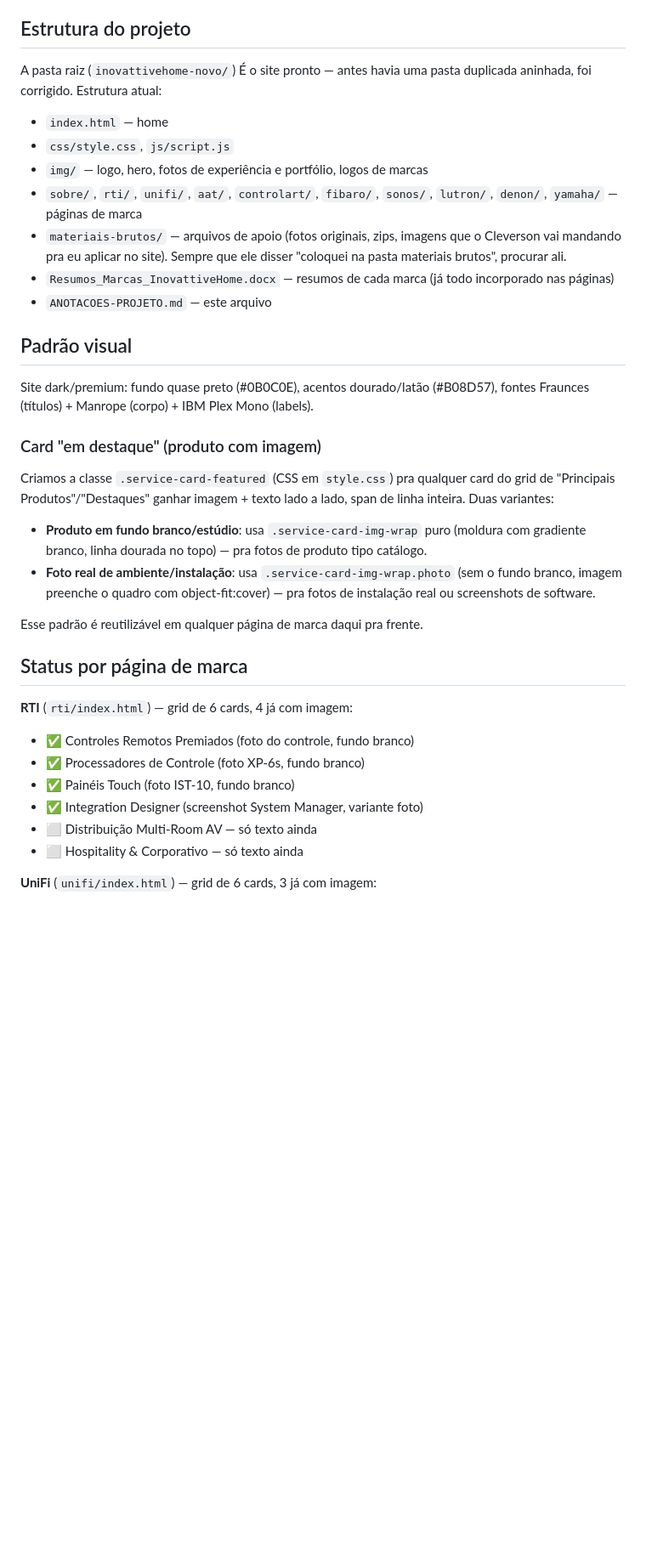
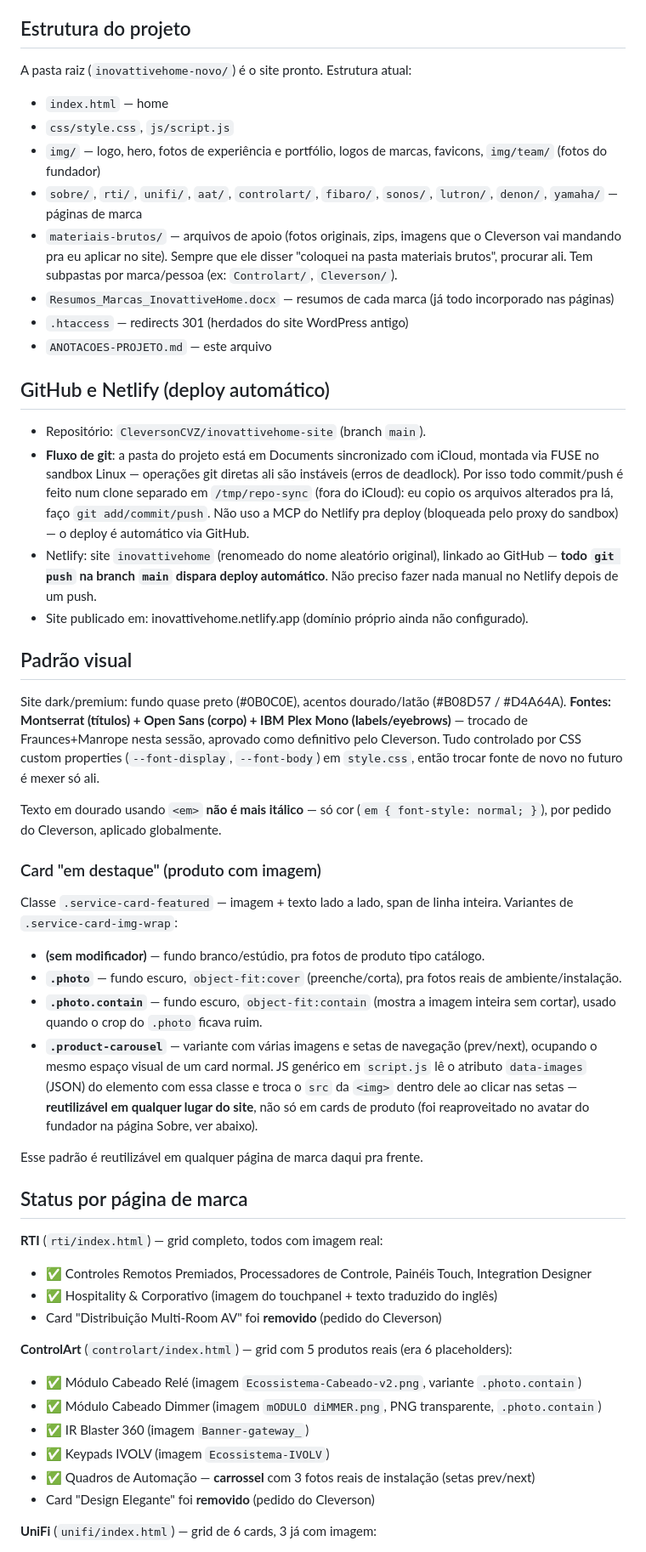
Before and after one commit to CleversonCVZ/inovattivehome-site, a Markdown page: ANOTACOES-PROJETO.md, the part around one of its changes. Shown at 85% size. Drawn GitHub-style; blank space fills up the shorter version.

Commit message:
Atualiza anotacoes do projeto com tudo feito nesta sessao

```diff
--- a/ANOTACOES-PROJETO.md
+++ b/ANOTACOES-PROJETO.md
@@ -4,43 +4,71 @@
 
 ## Estrutura do projeto
 
-A pasta raiz (`inovattivehome-novo/`) É o site pronto — antes havia uma pasta duplicada
-aninhada, foi corrigido. Estrutura atual:
+A pasta raiz (`inovattivehome-novo/`) é o site pronto. Estrutura atual:
 
 - `index.html` — home
 - `css/style.css`, `js/script.js`
-- `img/` — logo, hero, fotos de experiência e portfólio, logos de marcas
+- `img/` — logo, hero, fotos de experiência e portfólio, logos de marcas, favicons, `img/team/` (fotos do fundador)
 - `sobre/`, `rti/`, `unifi/`, `aat/`, `controlart/`, `fibaro/`, `sonos/`, `lutron/`, `denon/`, `yamaha/` — páginas de marca
-- `materiais-brutos/` — arquivos de apoio (fotos originais, zips, imagens que o Cleverson vai mandando pra eu aplicar no site). Sempre que ele disser "coloquei na pasta materiais brutos", procurar ali.
+- `materiais-brutos/` — arquivos de apoio (fotos originais, zips, imagens que o Cleverson vai mandando pra eu aplicar no site). Sempre que ele disser "coloquei na pasta materiais brutos", procurar ali. Tem subpastas por marca/pessoa (ex: `Controlart/`, `Cleverson/`).
 - `Resumos_Marcas_InovattiveHome.docx` — resumos de cada marca (já todo incorporado nas páginas)
+- `.htaccess` — redirects 301 (herdados do site WordPress antigo)
 - `ANOTACOES-PROJETO.md` — este arquivo
+
+## GitHub e Netlify (deploy automático)
+
+- Repositório: `CleversonCVZ/inovattivehome-site` (branch `main`).
+- **Fluxo de git**: a pasta do projeto está em Documents sincronizado com iCloud, montada via
+  FUSE no sandbox Linux — operações git diretas ali são instáveis (erros de deadlock). Por isso
+  todo commit/push é feito num clone separado em `/tmp/repo-sync` (fora do iCloud): eu copio os
+  arquivos alterados pra lá, faço `git add/commit/push`. Não uso a MCP do Netlify pra deploy
+  (bloqueada pelo proxy do sandbox) — o deploy é automático via GitHub.
+- Netlify: site `inovattivehome` (renomeado do nome aleatório original), linkado ao GitHub —
+  **todo `git push` na branch `main` dispara deploy automático**. Não preciso fazer nada manual
+  no Netlify depois de um push.
+- Site publicado em: inovattivehome.netlify.app (domínio próprio ainda não configurado).
 
 ## Padrão visual
 
-Site dark/premium: fundo quase preto (#0B0C0E), acentos dourado/latão (#B08D57),
-fontes Fraunces (títulos) + Manrope (corpo) + IBM Plex Mono (labels).
+Site dark/premium: fundo quase preto (#0B0C0E), acentos dourado/latão (#B08D57 / #D4A64A).
+**Fontes: Montserrat (títulos) + Open Sans (corpo) + IBM Plex Mono (labels/eyebrows)** — trocado
+de Fraunces+Manrope nesta sessão, aprovado como definitivo pelo Cleverson. Tudo controlado por
+CSS custom properties (`--font-display`, `--font-body`) em `style.css`, então trocar fonte de
+novo no futuro é mexer só ali.
+
+Texto em dourado usando `<em>` **não é mais itálico** — só cor (`em { font-style: normal; }`),
+por pedido do Cleverson, aplicado globalmente.
 
 ### Card "em destaque" (produto com imagem)
-Criamos a classe `.service-card-featured` (CSS em `style.css`) pra qualquer card do
-grid de "Principais Produtos"/"Destaques" ganhar imagem + texto lado a lado, span de
-linha inteira. Duas variantes:
-- **Produto em fundo branco/estúdio**: usa `.service-card-img-wrap` puro (moldura com
-  gradiente branco, linha dourada no topo) — pra fotos de produto tipo catálogo.
-- **Foto real de ambiente/instalação**: usa `.service-card-img-wrap.photo` (sem o
-  fundo branco, imagem preenche o quadro com object-fit:cover) — pra fotos de
-  instalação real ou screenshots de software.
+Classe `.service-card-featured` — imagem + texto lado a lado, span de linha inteira. Variantes
+de `.service-card-img-wrap`:
+- **(sem modificador)** — fundo branco/estúdio, pra fotos de produto tipo catálogo.
+- **`.photo`** — fundo escuro, `object-fit:cover` (preenche/corta), pra fotos reais de
+  ambiente/instalação.
+- **`.photo.contain`** — fundo escuro, `object-fit:contain` (mostra a imagem inteira sem
+  cortar), usado quando o crop do `.photo` ficava ruim.
+- **`.product-carousel`** — variante com várias imagens e setas de navegação (prev/next),
+  ocupando o mesmo espaço visual de um card normal. JS genérico em `script.js` lê o atributo
+  `data-images` (JSON) do elemento com essa classe e troca o `src` da `<img>` dentro dele ao
+  clicar nas setas — **reutilizável em qualquer lugar do site**, não só em cards de produto (foi
+  reaproveitado no avatar do fundador na página Sobre, ver abaixo).
 
 Esse padrão é reutilizável em qualquer página de marca daqui pra frente.
 
 ## Status por página de marca
 
-**RTI** (`rti/index.html`) — grid de 6 cards, 4 já com imagem:
-- ✅ Controles Remotos Premiados (foto do controle, fundo branco)
-- ✅ Processadores de Controle (foto XP-6s, fundo branco)
-- ✅ Painéis Touch (foto IST-10, fundo branco)
-- ✅ Integration Designer (screenshot System Manager, variante foto)
-- ⬜ Distribuição Multi-Room AV — só texto ainda
-- ⬜ Hospitality & Corporativo — só texto ainda
+**RTI** (`rti/index.html`) — grid completo, todos com imagem real:
+- ✅ Controles Remotos Premiados, Processadores de Controle, Painéis Touch, Integration Designer
+- ✅ Hospitality & Corporativo (imagem do touchpanel + texto traduzido do inglês)
+- Card "Distribuição Multi-Room AV" foi **removido** (pedido do Cleverson)
+
+**ControlArt** (`controlart/index.html`) — grid com 5 produtos reais (era 6 placeholders):
+- ✅ Módulo Cabeado Relé (imagem `Ecossistema-Cabeado-v2.png`, variante `.photo.contain`)
+- ✅ Módulo Cabeado Dimmer (imagem `mODULO diMMER.png`, PNG transparente, `.photo.contain`)
+- ✅ IR Blaster 360 (imagem `Banner-gateway_`)
+- ✅ Keypads IVOLV (imagem `Ecossistema-IVOLV`)
+- ✅ Quadros de Automação — **carrossel** com 3 fotos reais de instalação (setas prev/next)
+- Card "Design Elegante" foi **removido** (pedido do Cleverson)
 
 **UniFi** (`unifi/index.html`) — grid de 6 cards, 3 já com imagem:
 - ⬜ Wi-Fi de Alta Capacidade — só texto
```
Also changed, not shown: other parts of ANOTACOES-PROJETO.md (+63 -24 lines).
